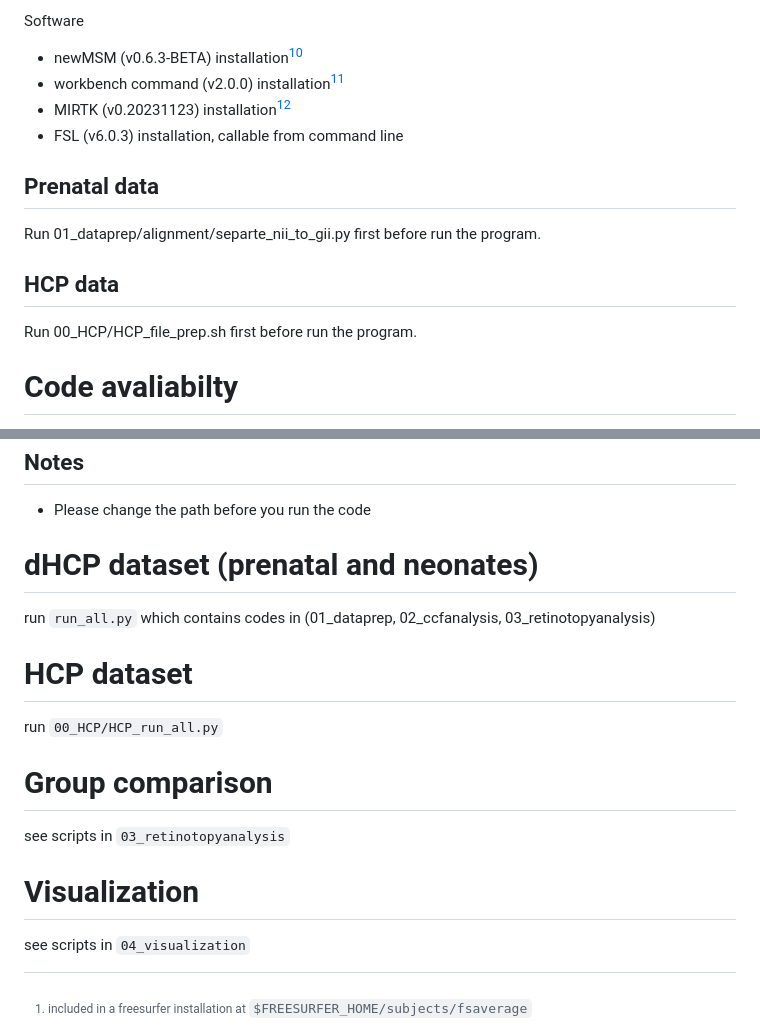
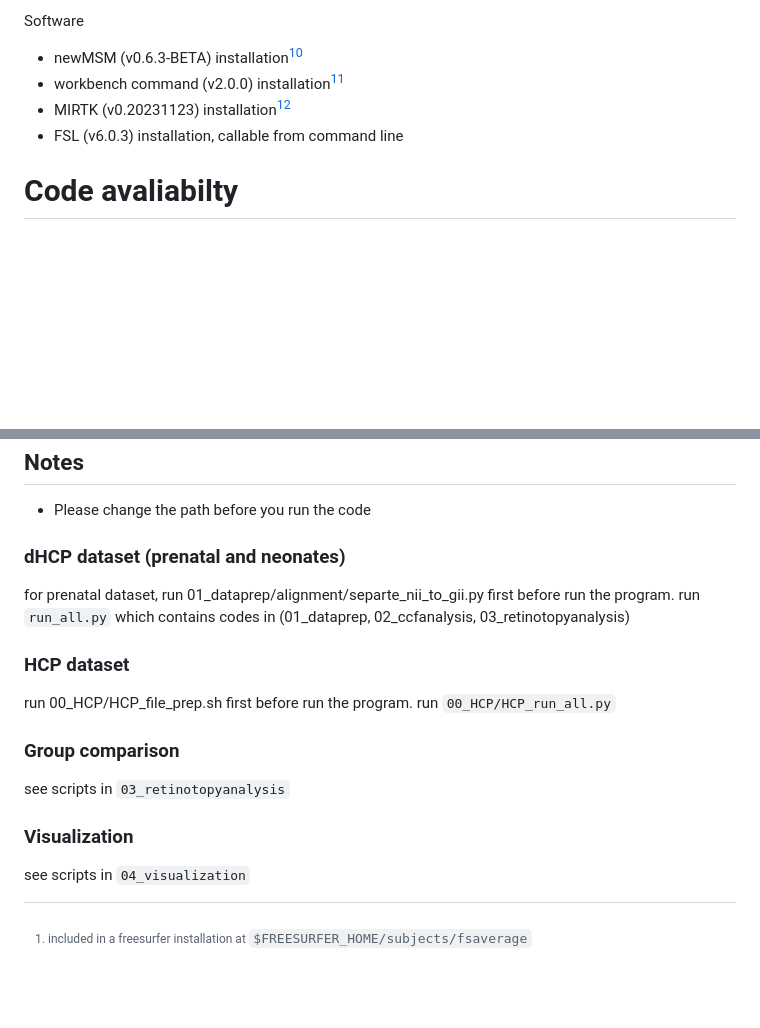
Before and after one commit to SkeideLab/SPOT, a Markdown page: README.md, 2 parts joined by grey strips. Rendered like a GitHub page; blank space fills up the shorter version.

```diff
--- a/README.md
+++ b/README.md
@@ -23,12 +23,6 @@ Software
 - MIRTK (v0.20231123) installation[^8]
 - FSL (v6.0.3) installation, callable from command line
 
-## Prenatal data
-Run 01_dataprep/alignment/separte_nii_to_gii.py first before run the program.
-
-## HCP data
-Run 00_HCP/HCP_file_prep.sh first before run the program.
-
 # Code avaliabilty
 All data analysis was performed with custom software using Python 3.11 and various third-party packages (matplotlib 3.8.3, numpy 1.26.3, pandas 2.2.0, scipy 1.12.0, and nibabel  5.2.0). Brain surfaces were visualized with nilearn (0.10.4).
 
@@ -40,19 +34,21 @@ The data for this study are available after institutional registration through p
 ## Notes
 - Please change the path before you run the code
 
-# dHCP dataset (prenatal and neonates)
+### dHCP dataset (prenatal and neonates)
 
+for prenatal dataset, run 01_dataprep/alignment/separte_nii_to_gii.py first before run the program.
 run `run_all.py` which contains codes in (01_dataprep, 02_ccfanalysis, 03_retinotopyanalysis)
 
-# HCP dataset
+### HCP dataset
 
+run 00_HCP/HCP_file_prep.sh first before run the program.
 run `00_HCP/HCP_run_all.py`
 
-# Group comparison
+### Group comparison
 
 see scripts in `03_retinotopyanalysis`
 
-# Visualization
+### Visualization
 
 see scripts in `04_visualization`
 
```
